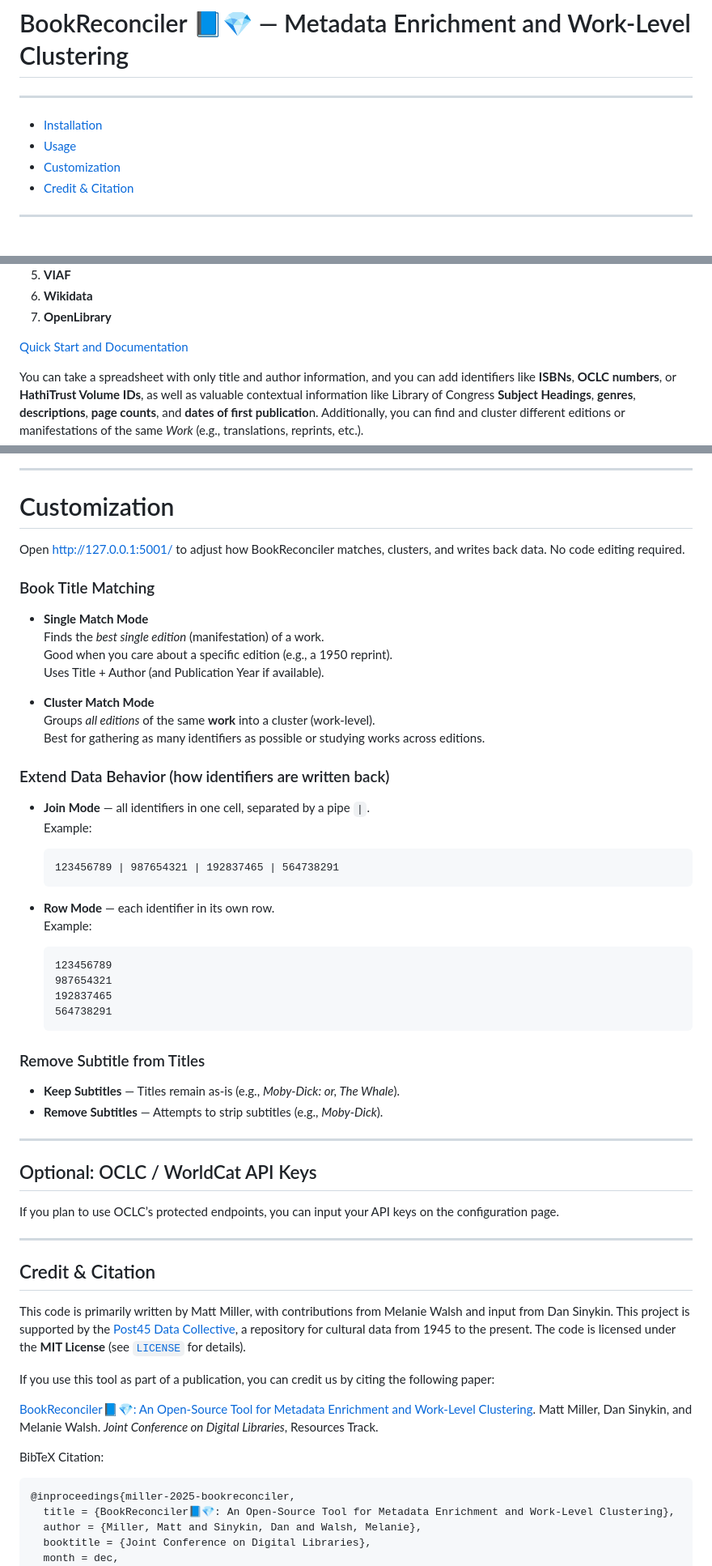
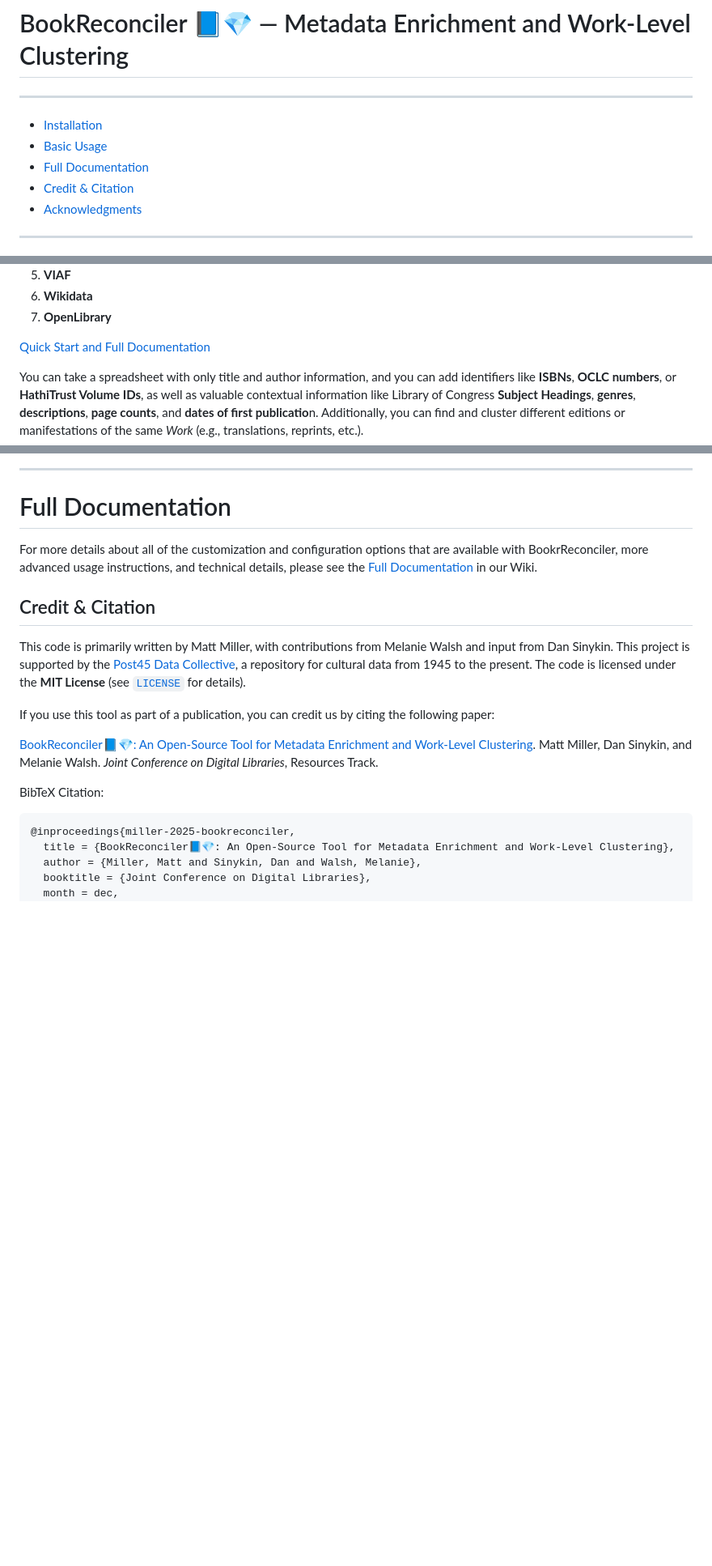
Before and after one commit to Post45-Data-Collective/openrefine-reconciliation-service, a Markdown page: README.md, 3 parts joined by grey strips. Shown: that part at 81% size. GitHub-like rendering; blank space fills up the shorter version.

````diff
--- a/README.md
+++ b/README.md
@@ -5,9 +5,10 @@
 ---
 
 - [Installation](#installation)
-- [Usage](#usage)
-- [Customization](#customization)
+- [Basic Usage](#basic-usage)
+- [Full Documentation](#full-documentation)
 - [Credit & Citation](#credit--citation)
+- [Acknowledgments](#acknowledgments)
 
 ---
 
@@ -28,7 +29,7 @@
 6. **Wikidata**
 7. **OpenLibrary**
 
-[Quick Start and Documentation](https://github.com/Post45-Data-Collective/openrefine-reconciliation-service/wiki)
+[Quick Start and Full Documentation](https://github.com/Post45-Data-Collective/openrefine-reconciliation-service/wiki)
 
 You can take a spreadsheet with only title and author information, and you can add identifiers like **ISBNs**, **OCLC numbers**, or **HathiTrust Volume IDs**, as well as valuable contextual information like Library of Congress **Subject Headings**, **genres**, **descriptions**, **page counts**, and **dates of first publicatio**n. Additionally, you can find and cluster different editions or manifestations of the same _Work_ (e.g., translations, reprints, etc.).
 
@@ -218,51 +219,10 @@ When it starts, the service will be available at:
 
 ---
 
-# Customization
+# Full Documentation
 
-Open <http://127.0.0.1:5001/> to adjust how BookReconciler matches, clusters, and writes back data. No code editing required.
+For more details about all of the customization and configuration options that are available with BookrReconciler, more advanced usage instructions, and technical details, please see the [Full Documentation](https://github.com/Post45-Data-Collective/openrefine-reconciliation-service/wiki) in our Wiki.
 
-### Book Title Matching
-
-- **Single Match Mode**
-  Finds the _best single edition_ (manifestation) of a work.
-  Good when you care about a specific edition (e.g., a 1950 reprint).
-  Uses Title + Author (and Publication Year if available).
-
-- **Cluster Match Mode**
-  Groups _all editions_ of the same **work** into a cluster (work-level).
-  Best for gathering as many identifiers as possible or studying works across editions.
-
-### Extend Data Behavior (how identifiers are written back)
-
-- **Join Mode** — all identifiers in one cell, separated by a pipe `|`.
-  Example:
-
-  ```
-  123456789 | 987654321 | 192837465 | 564738291
-  ```
-
-- **Row Mode** — each identifier in its own row.
-  Example:
-  ```
-  123456789
-  987654321
-  192837465
-  564738291
-  ```
-
-### Remove Subtitle from Titles
-
-- **Keep Subtitles** — Titles remain as-is (e.g., _Moby-Dick: or, The Whale_).
-- **Remove Subtitles** — Attempts to strip subtitles (e.g., _Moby-Dick_).
-
----
-
-## Optional: OCLC / WorldCat API Keys
-
-If you plan to use OCLC’s protected endpoints, you can input your API keys on the configuration page.
-
----
 
 ## Credit & Citation
 
````
Also changed, not shown: other parts of README.md (+1 -1 lines).
